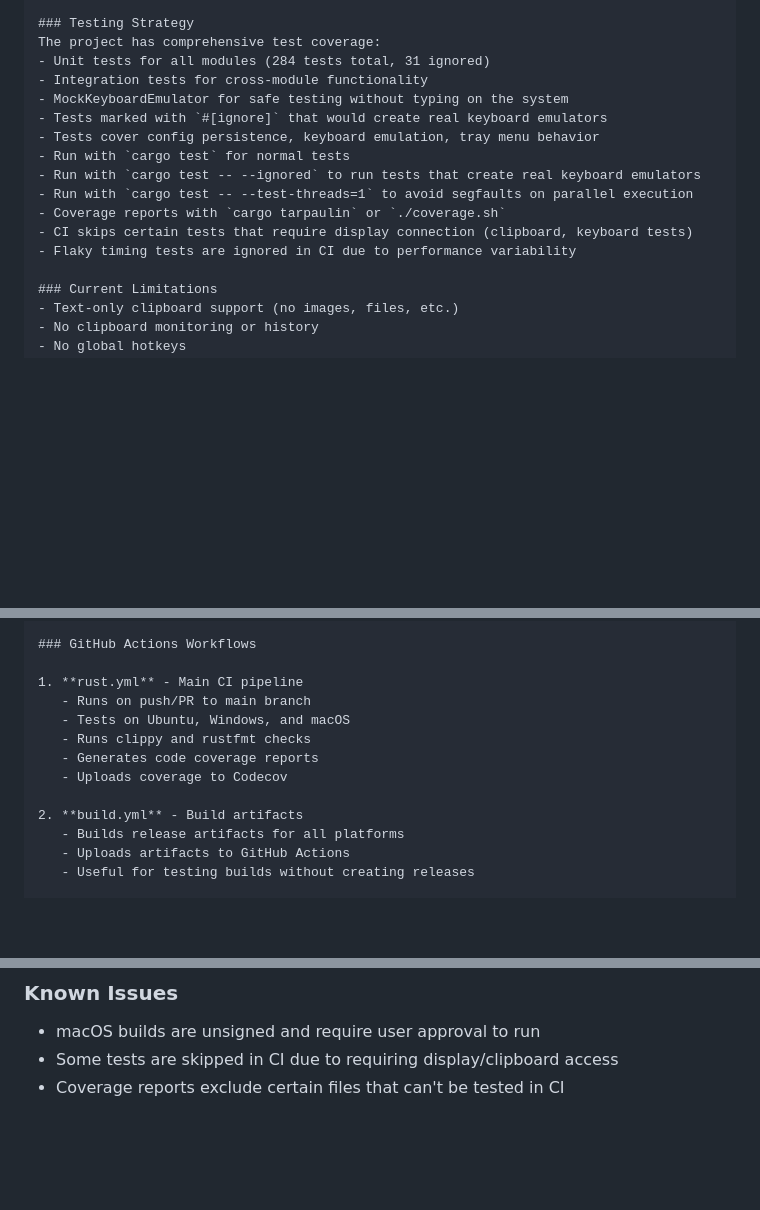
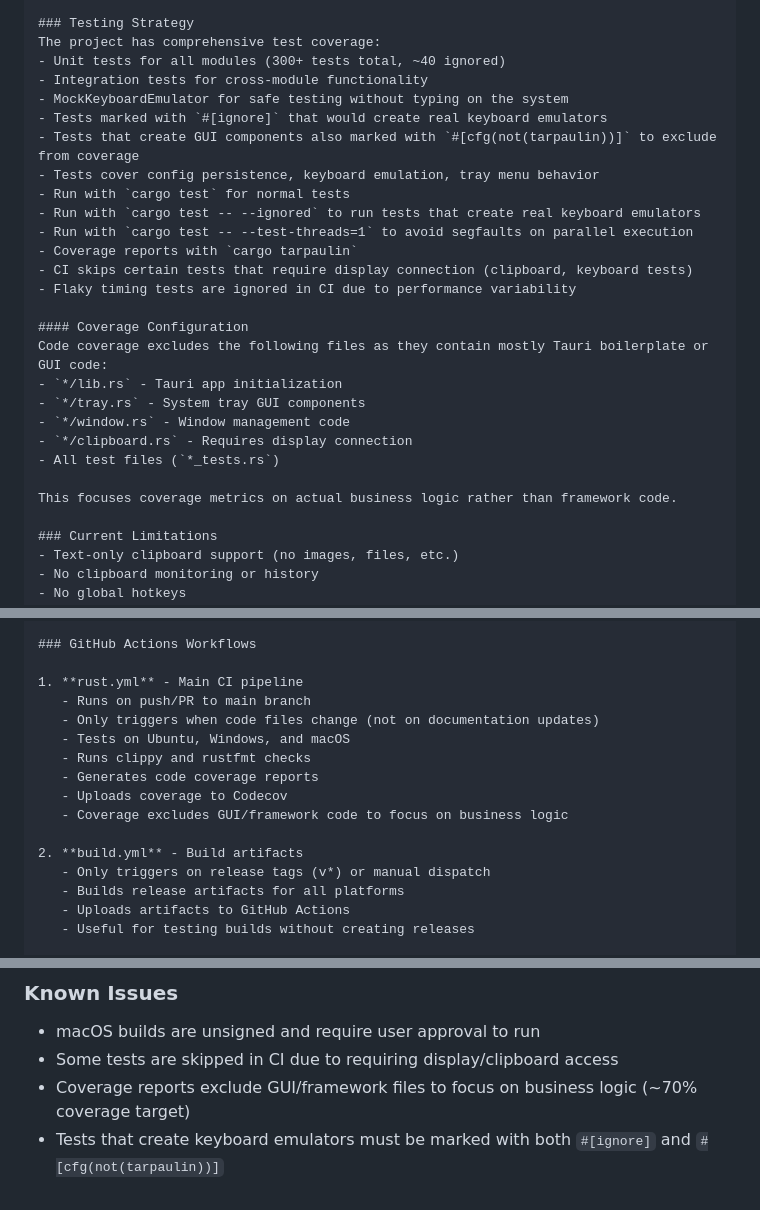
Before and after one commit to utensils/pasta, a Markdown page: CLAUDE.md, 3 parts joined by grey strips. Rendered like a GitHub page; blank space fills up the shorter version.

Commit message:
docs: update CLAUDE.md with testing and CI/CD improvements
- Document the testing strategy with ~40 ignored tests
- Add coverage configuration section explaining exclusions
- Update CI/CD workflow descriptions with optimization details
- Document the requirement for both #[ignore] and #[cfg(not(tarpaulin))] on GUI tests
- Update known issues with coverage target information

```diff
--- a/CLAUDE.md
+++ b/CLAUDE.md
@@ -274,17 +274,28 @@ Main Thread (Tauri/UI)
 
 ### Testing Strategy
 The project has comprehensive test coverage:
-- Unit tests for all modules (284 tests total, 31 ignored)
+- Unit tests for all modules (300+ tests total, ~40 ignored)
 - Integration tests for cross-module functionality
 - MockKeyboardEmulator for safe testing without typing on the system
 - Tests marked with `#[ignore]` that would create real keyboard emulators
+- Tests that create GUI components also marked with `#[cfg(not(tarpaulin))]` to exclude from coverage
 - Tests cover config persistence, keyboard emulation, tray menu behavior
 - Run with `cargo test` for normal tests
 - Run with `cargo test -- --ignored` to run tests that create real keyboard emulators
 - Run with `cargo test -- --test-threads=1` to avoid segfaults on parallel execution
-- Coverage reports with `cargo tarpaulin` or `./coverage.sh`
+- Coverage reports with `cargo tarpaulin`
 - CI skips certain tests that require display connection (clipboard, keyboard tests)
 - Flaky timing tests are ignored in CI due to performance variability
+
+#### Coverage Configuration
+Code coverage excludes the following files as they contain mostly Tauri boilerplate or GUI code:
+- `*/lib.rs` - Tauri app initialization
+- `*/tray.rs` - System tray GUI components
+- `*/window.rs` - Window management code
+- `*/clipboard.rs` - Requires display connection
+- All test files (`*_tests.rs`)
+
+This focuses coverage metrics on actual business logic rather than framework code.
 
 ### Current Limitations
 - Text-only clipboard support (no images, files, etc.)
@@ -306,12 +317,15 @@ The project has comprehensive test coverage:
 
 1. **rust.yml** - Main CI pipeline
    - Runs on push/PR to main branch
+   - Only triggers when code files change (not on documentation updates)
    - Tests on Ubuntu, Windows, and macOS
    - Runs clippy and rustfmt checks
    - Generates code coverage reports
    - Uploads coverage to Codecov
+   - Coverage excludes GUI/framework code to focus on business logic
 
 2. **build.yml** - Build artifacts
+   - Only triggers on release tags (v*) or manual dispatch
    - Builds release artifacts for all platforms
    - Uploads artifacts to GitHub Actions
    - Useful for testing builds without creating releases
@@ -353,4 +367,5 @@ The project has comprehensive test coverage:
 
 - macOS builds are unsigned and require user approval to run
 - Some tests are skipped in CI due to requiring display/clipboard access
-- Coverage reports exclude certain files that can't be tested in CI
+- Coverage reports exclude GUI/framework files to focus on business logic (~70% coverage target)
+- Tests that create keyboard emulators must be marked with both `#[ignore]` and `#[cfg(not(tarpaulin))]`
```
